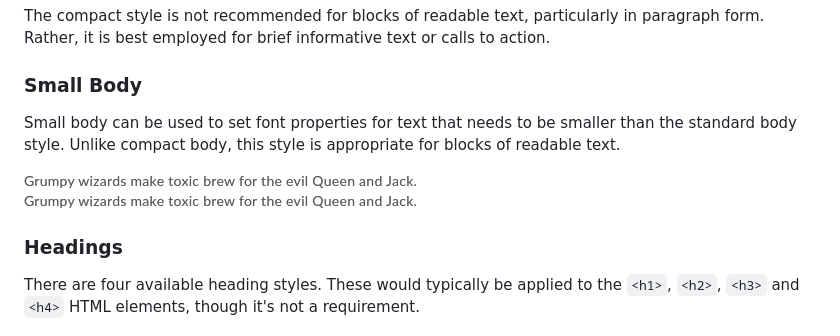
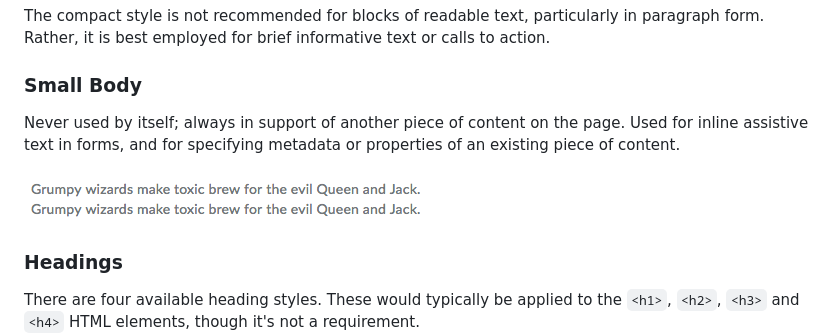
Before and after one commit to BrightspaceUI/typography, a Markdown page: README.md, the part around the change. Rendered like a GitHub page; pictures changed too: screenshots/small.png.

```diff
--- a/README.md
+++ b/README.md
@@ -33,7 +33,7 @@ The compact style is not recommended for blocks of readable text, particularly i
 
 ### Small Body
 
-Small body can be used to set font properties for text that needs to be smaller than the standard body style. Unlike  compact body, this style is appropriate for blocks of readable text.
+Never used by itself; always in support of another piece of content on the page. Used for inline assistive text in forms, and for specifying metadata or properties of an existing piece of content.
 
 ![screenshot of small text](/screenshots/small.png?raw=true)
 
```
Also changed, not shown: 4 other files.
